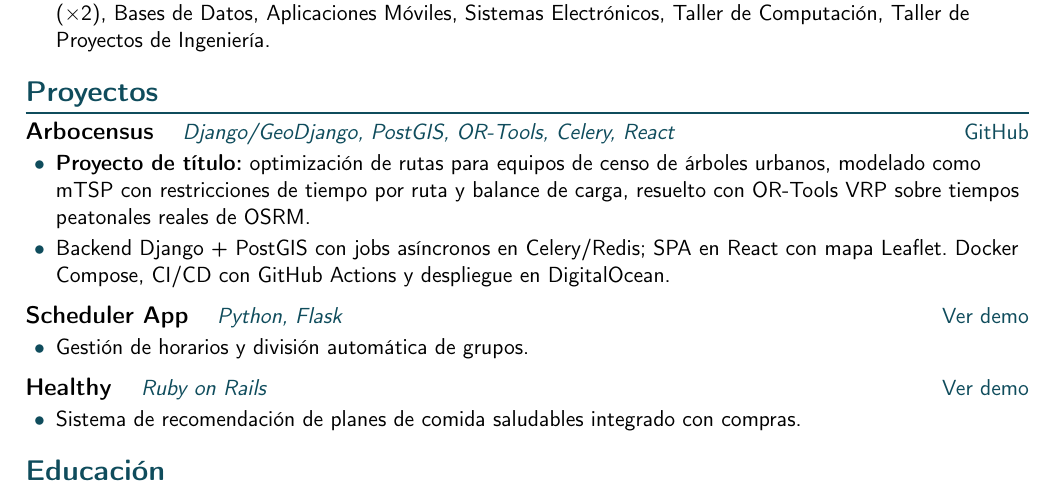
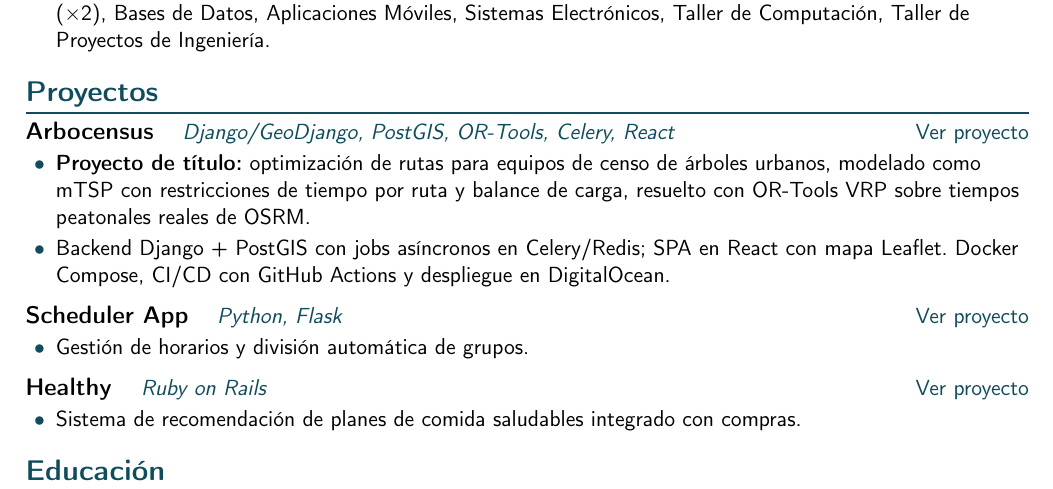
Before and after one commit to AlbertoZuiga/AlbertoZuiga.github.io, a LaTeX CV (cv/main.tex): part of the page, cut so that both start at the same text. Compiled offline with pdfLaTeX.

Commit message:
feat(cv): enlazar proyectos a sus páginas de detalle
Los tres proyectos del CV apuntaban a GitHub o a la demo externa.
Ahora enlazan a /projects/<slug> del portafolio, que ya muestra
código y demo, y se elimina el enlace http:// sin TLS de Scheduler.

Co-Authored-By: Claude Fable 5.1 <noreply@anthropic.com>

```diff
--- a/cv/main.tex
+++ b/cv/main.tex
@@ -67,7 +67,7 @@
 
 \section*{Proyectos}
 
-{\large\textbf{Arbocensus}} \quad {\color{accent}\textit{Django/GeoDjango, PostGIS, OR-Tools, Celery, React}} \hfill \href{https://github.com/AlbertoZuiga/arbocensus-routing}{GitHub}
+{\large\textbf{Arbocensus}} \quad {\color{accent}\textit{Django/GeoDjango, PostGIS, OR-Tools, Celery, React}} \hfill \href{https://albertozuiga.github.io/projects/arbocensus}{Ver proyecto}
 \begin{itemize}
   \item \textbf{Proyecto de título:} optimización de rutas para equipos de censo de árboles urbanos, modelado como mTSP
         con restricciones de tiempo por ruta y balance de carga, resuelto con OR-Tools VRP sobre tiempos peatonales reales de OSRM.
@@ -76,13 +76,13 @@
 \end{itemize}
 \entrygap
 
-{\large\textbf{Scheduler App}} \quad {\color{accent}\textit{Python, Flask}} \hfill \href{http://scheduler-app-iu34.onrender.com/}{Ver demo}
+{\large\textbf{Scheduler App}} \quad {\color{accent}\textit{Python, Flask}} \hfill \href{https://albertozuiga.github.io/projects/scheduler}{Ver proyecto}
 \begin{itemize}
   \item Gestión de horarios y división automática de grupos.
 \end{itemize}
 \entrygap
 
-{\large\textbf{Healthy}} \quad {\color{accent}\textit{Ruby on Rails}} \hfill \href{https://healthy-k6hn.onrender.com}{Ver demo}
+{\large\textbf{Healthy}} \quad {\color{accent}\textit{Ruby on Rails}} \hfill \href{https://albertozuiga.github.io/projects/healthy}{Ver proyecto}
 \begin{itemize}
   \item Sistema de recomendación de planes de comida saludables integrado con compras.
 \end{itemize}
```
